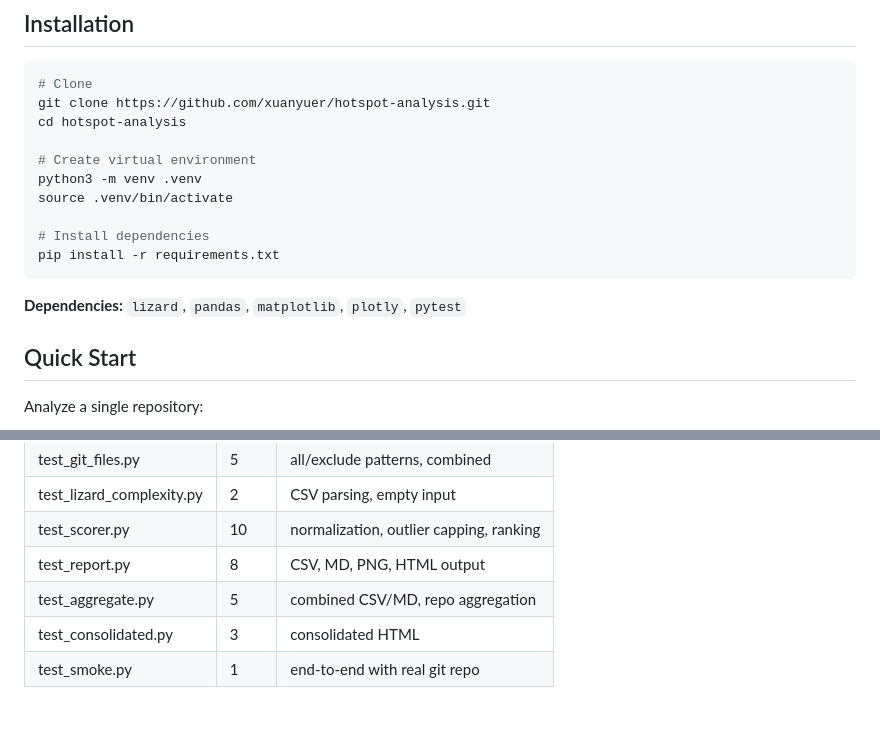
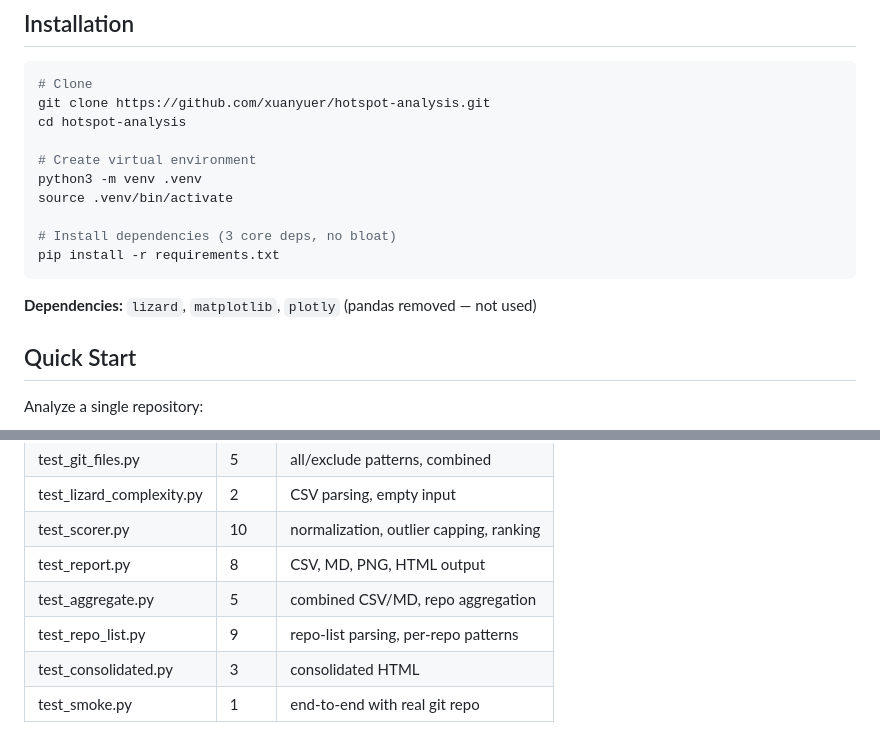
Before and after one commit to xuanyuer/hotspot-analysis, a Markdown page: README.md, 2 parts joined by grey strips. Rendered like a GitHub page.

````diff
--- a/README.md
+++ b/README.md
@@ -28,11 +28,11 @@ cd hotspot-analysis
 python3 -m venv .venv
 source .venv/bin/activate
 
-# Install dependencies
+# Install dependencies (3 core deps, no bloat)
 pip install -r requirements.txt
 ```
 
-**Dependencies:** `lizard`, `pandas`, `matplotlib`, `plotly`, `pytest`
+**Dependencies:** `lizard`, `matplotlib`, `plotly` (pandas removed — not used)
 
 ## Quick Start
 
@@ -223,6 +240,7 @@ PYTHONPATH=. .venv/bin/pytest tests/ --cov=. --cov-report=term-missing
 | test_scorer.py | 10 | normalization, outlier capping, ranking |
 | test_report.py | 8 | CSV, MD, PNG, HTML output |
 | test_aggregate.py | 5 | combined CSV/MD, repo aggregation |
+| test_repo_list.py | 9 | repo-list parsing, per-repo patterns |
 | test_consolidated.py | 3 | consolidated HTML |
 | test_smoke.py | 1 | end-to-end with real git repo |
 
````
Also changed, not shown: other parts of README.md (+28 -6 lines).
